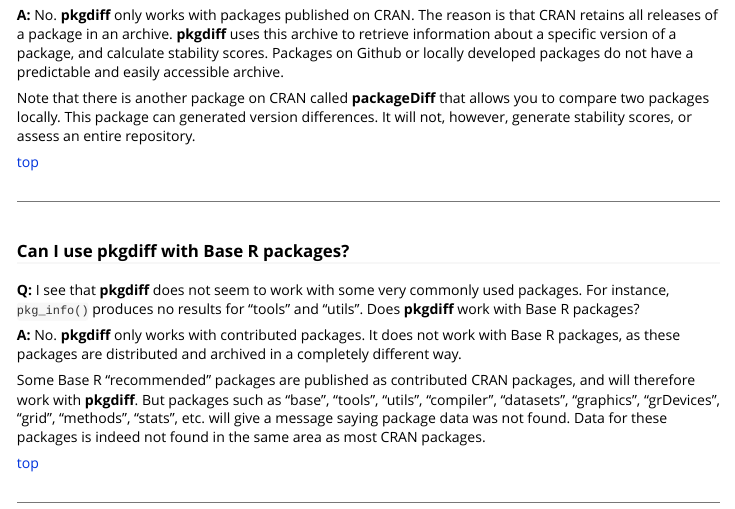
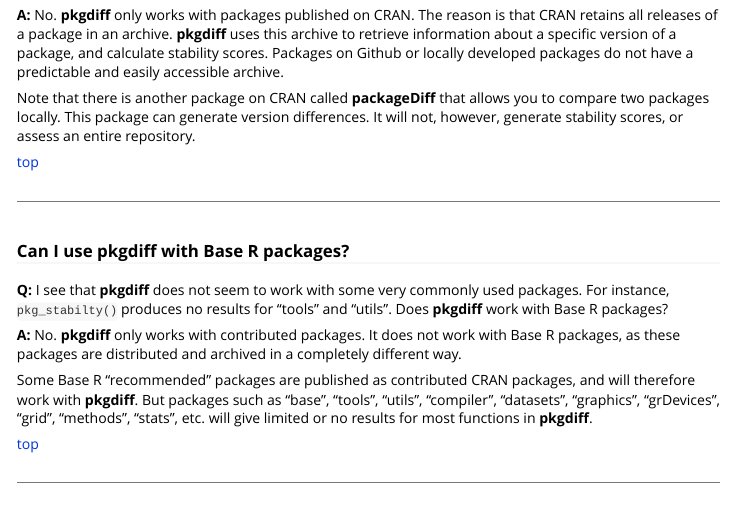
Before and after one commit to dbosak01/pkgdiff, an R Markdown document (vignettes/pkgdiff-faq.Rmd): the page in a window 1100 px wide, from 3600 px down. Rendered offline with R 4.5, knitr and Pandoc, with nearby package versions.

Commit message:
Issues #81 and #82

```diff
--- a/vignettes/pkgdiff-faq.Rmd
+++ b/vignettes/pkgdiff-faq.Rmd
@@ -253,7 +253,7 @@
 locally developed packages do not have a predictable and easily accessible archive.
 
 Note that there is another package on CRAN called **packageDiff** that allows you
-to compare two packages locally. This package can generated version differences.
+to compare two packages locally. This package can generate version differences.
 It will not, however, generate stability scores, or assess an entire repository.
 
 [top](#top)
@@ -264,7 +264,7 @@
 
 **Q:** I see that **pkgdiff** does not seem to work with some very commonly
 used packages.
-For instance, `pkg_info()` produces no results for "tools" and "utils".  Does
+For instance, `pkg_stabilty()` produces no results for "tools" and "utils".  Does
 **pkgdiff** work with Base R packages?
 
 **A:** No.  **pkgdiff** only works with contributed packages. It does not
@@ -274,9 +274,8 @@
 Some Base R "recommended" packages are published
 as contributed CRAN packages, and will therefore work with **pkgdiff**.  But
 packages such as "base", "tools", "utils", "compiler", "datasets", "graphics",
-"grDevices", "grid", "methods", "stats", etc. will give a message saying package
-data was not found.  Data for these packages is indeed not found in the same
-area as most CRAN packages.
+"grDevices", "grid", "methods", "stats", etc. will give limited or no results
+for most functions in **pkgdiff**.
 
 [top](#top)
 
```
Also changed, not shown: R/diff.R (+2 -1 lines), R/pkgInfo.R (+10 -2 lines), R/stability.R (+5 -3 lines), docs/pkgdown.yml, vignettes/pkgdiff-faq.Rmd (2 more changed lines), 7 other files.
